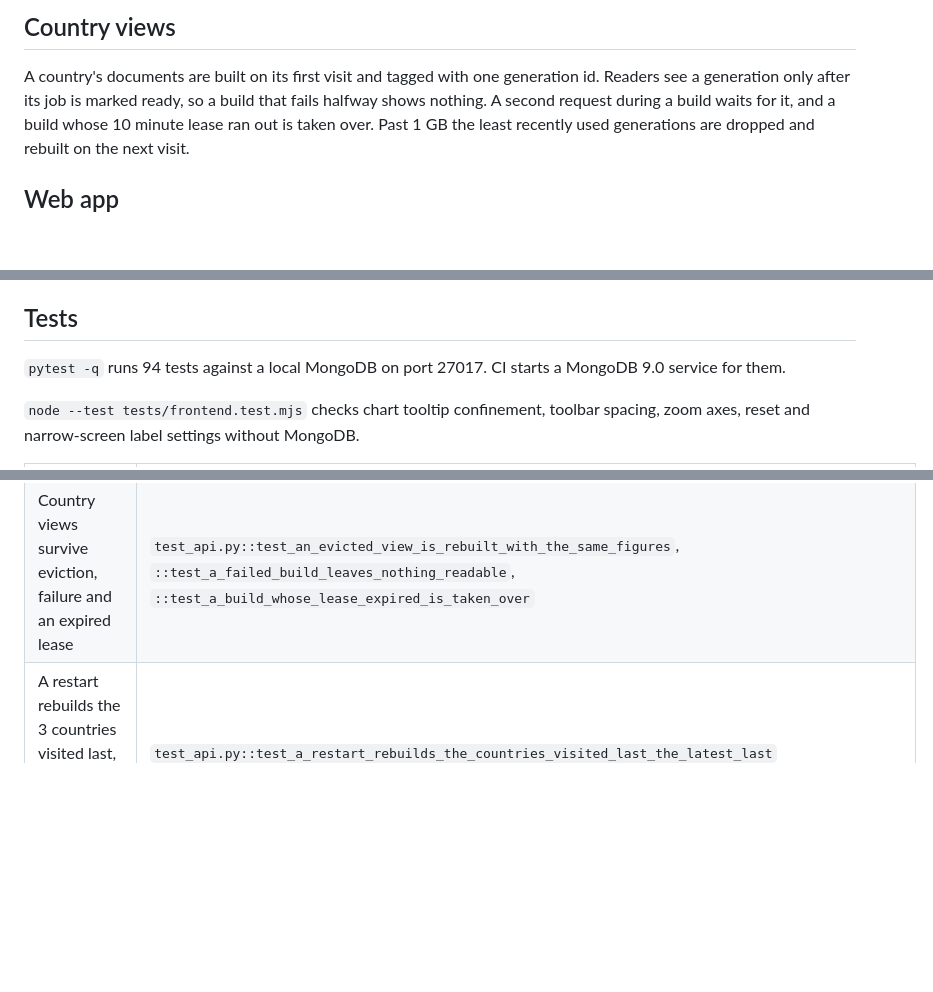
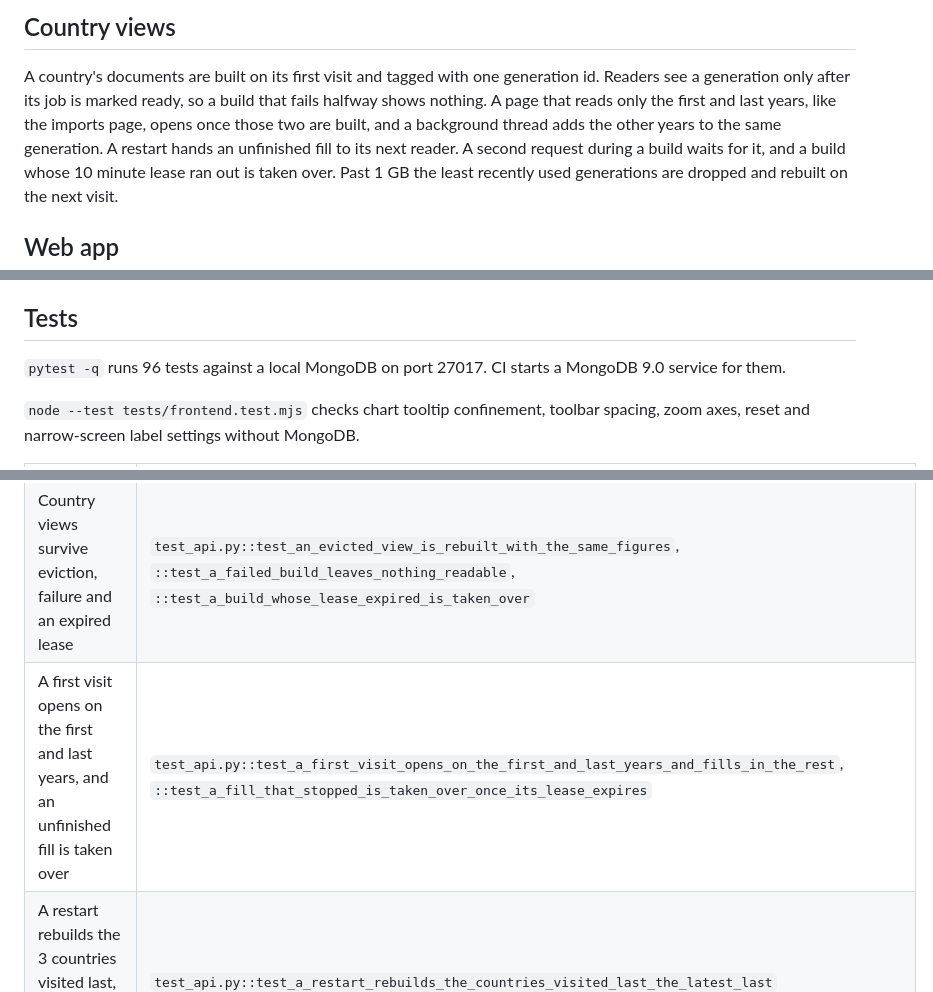
Before and after one commit to ReguiguiMohamed/AtlasOfDoubt, a Markdown page: atlas/README.md, 3 parts joined by grey strips. GitHub-like rendering; blank space fills up the shorter version.

Commit message:
docs: report the quicker first visit and the 96 tests

```diff
--- a/atlas/README.md
+++ b/atlas/README.md
@@ -80,7 +80,10 @@ decimal text.
 
 A country's documents are built on its first visit and tagged with one
 generation id. Readers see a generation only after its job is marked ready,
-so a build that fails halfway shows nothing. A second request during a build
+so a build that fails halfway shows nothing. A page that reads only the
+first and last years, like the imports page, opens once those two are built,
+and a background thread adds the other years to the same generation. A
+restart hands an unfinished fill to its next reader. A second request during a build
 waits for it, and a build whose 10 minute lease ran out is taken over. Past
 1 GB the least recently used generations are dropped and rebuilt on the next
 visit.
@@ -127,7 +130,7 @@ reporter.
 
 ## Tests
 
-`pytest -q` runs 94 tests against a local MongoDB on port 27017. CI starts a
+`pytest -q` runs 96 tests against a local MongoDB on port 27017. CI starts a
 MongoDB 9.0 service for them.
 
 `node --test tests/frontend.test.mjs` checks chart tooltip confinement, toolbar
@@ -151,6 +154,7 @@ spacing, zoom axes, reset and narrow-screen label settings without MongoDB.
 | RCA, unit values, PRODY and EXPY | `test_prepare.py::test_exports_carry_rca_unit_value_and_coverage`, `::test_prody_and_expy_use_same_year_income` |
 | One reporter never sees another's flows | `test_api.py::test_each_reporter_sees_only_its_own_flows_whatever_the_visit_order` |
 | Country views survive eviction, failure and an expired lease | `test_api.py::test_an_evicted_view_is_rebuilt_with_the_same_figures`, `::test_a_failed_build_leaves_nothing_readable`, `::test_a_build_whose_lease_expired_is_taken_over` |
+| A first visit opens on the first and last years, and an unfinished fill is taken over | `test_api.py::test_a_first_visit_opens_on_the_first_and_last_years_and_fills_in_the_rest`, `::test_a_fill_that_stopped_is_taken_over_once_its_lease_expires` |
 | A restart rebuilds the 3 countries visited last, the latest kept newest | `test_api.py::test_a_restart_rebuilds_the_countries_visited_last_the_latest_last` |
 | Shifts count only products over the minimum value in both years | `test_api.py::test_movers_need_the_minimum_value_in_both_years` |
 | Reports ignore browser numbers and survive a new snapshot | `test_api.py::test_report_ignores_numbers_sent_by_the_browser`, `::test_report_is_unchanged_after_another_snapshot_is_added` |
```
Also changed, not shown: README.md (+3 -2 lines).
